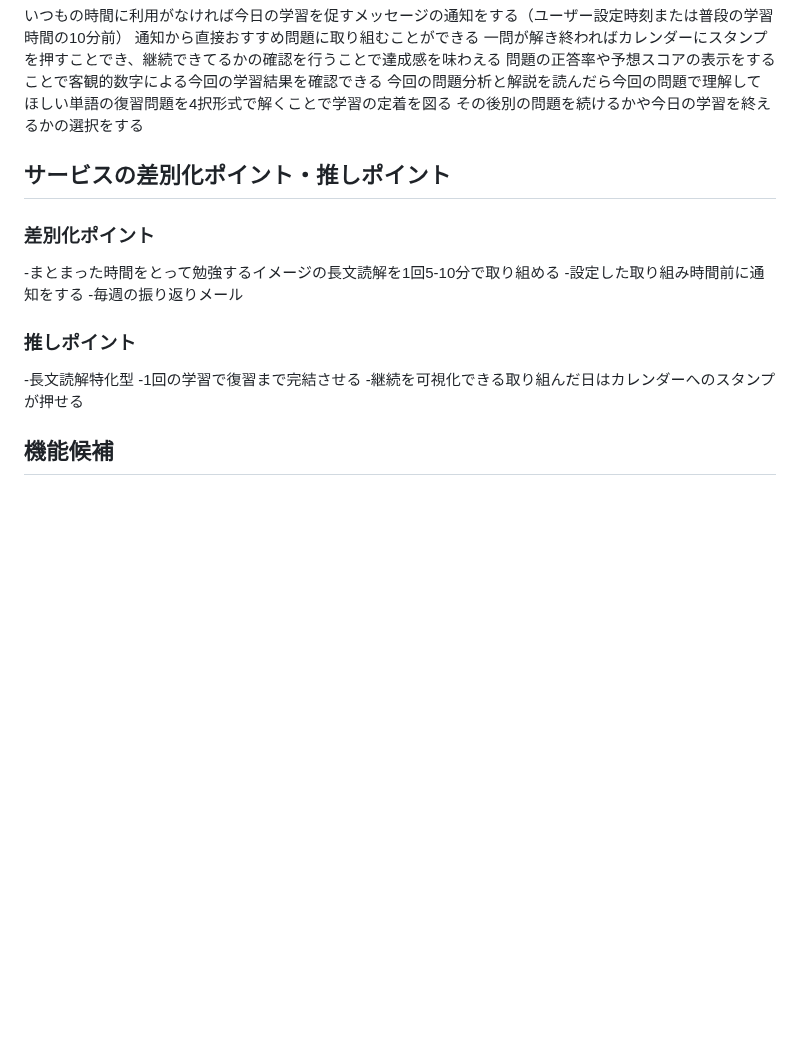
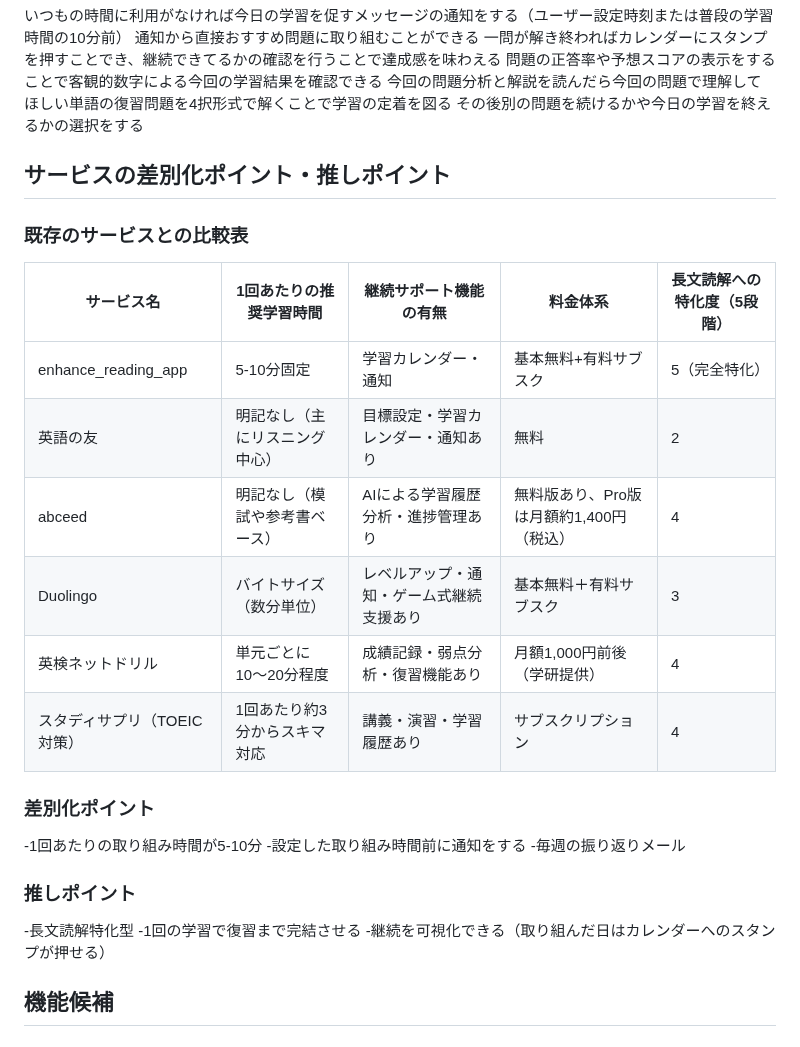
Before and after one commit to Ma-Mi-4/enhance_reading_app, a Markdown page: README.md, the part around the change. Rendered like a GitHub page; blank space fills up the shorter version.

Commit message:
change:サービスの差別化ポイント・推しポイントの修正

```diff
--- a/README.md
+++ b/README.md
@@ -37,14 +37,23 @@
 その後別の問題を続けるかや今日の学習を終えるかの選択をする
 
 ## サービスの差別化ポイント・推しポイント
+### 既存のサービスとの比較表
+| サービス名 | 1回あたりの推奨学習時間 | 継続サポート機能の有無 | 料金体系 | 長文読解への特化度（5段階） |
+|------------|--------------------------|-------------------------|-----------|----------------------------|
+| enhance_reading_app | 5-10分固定 | 学習カレンダー・通知 | 基本無料+有料サブスク | 5（完全特化） |
+| 英語の友 | 明記なし（主にリスニング中心） | 目標設定・学習カレンダー・通知あり | 無料 | 2 |
+| abceed | 明記なし（模試や参考書ベース） | AIによる学習履歴分析・進捗管理あり | 無料版あり、Pro版は月額約1,400円（税込） | 4 |
+| Duolingo | バイトサイズ（数分単位） | レベルアップ・通知・ゲーム式継続支援あり | 基本無料＋有料サブスク | 3 |
+| 英検ネットドリル | 単元ごとに10〜20分程度 | 成績記録・弱点分析・復習機能あり | 月額1,000円前後（学研提供） | 4 |
+| スタディサプリ（TOEIC対策） | 1回あたり約3分からスキマ対応 | 講義・演習・学習履歴あり | サブスクリプション | 4 |
 ### 差別化ポイント
--まとまった時間をとって勉強するイメージの長文読解を1回5-10分で取り組める
+-1回あたりの取り組み時間が5-10分
 -設定した取り組み時間前に通知をする
 -毎週の振り返りメール
 ### 推しポイント
 -長文読解特化型
 -1回の学習で復習まで完結させる
--継続を可視化できる取り組んだ日はカレンダーへのスタンプが押せる
+-継続を可視化できる（取り組んだ日はカレンダーへのスタンプが押せる）
 
 ## 機能候補
 ### MVPリリース時
```
